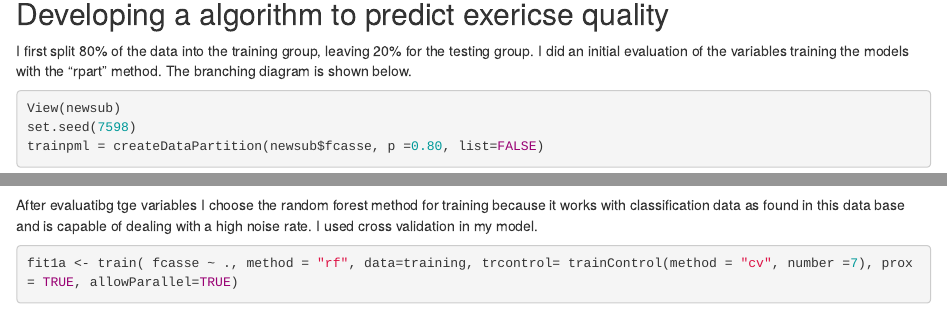
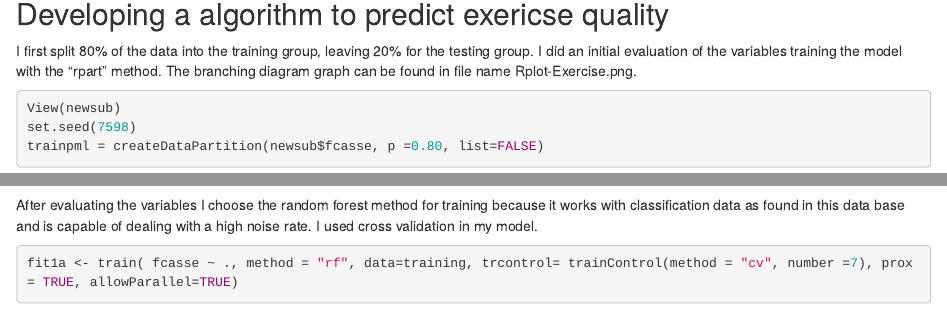
Before and after one commit to lindalest/MachineLearningProject, an R Markdown document (PracticalMachine.Rmd): the page in a window 1100 px wide, from 1160 px down, and a second part further down, joined at a grey line. Rendered offline with R 4.5, knitr and Pandoc, with nearby package versions; some code elsewhere in the file could not run offline.

Commit message:
Update PracticalMachine.Rmd

````diff
--- a/PracticalMachine.Rmd
+++ b/PracticalMachine.Rmd
@@ -28,7 +28,7 @@ newsub <- mutate(sub, fcasse=as.factor(classe))
 newsub$classe <- NULL
 ```
 ## Developing a algorithm to predict exericse quality
- I first split 80% of the data into the training group, leaving 20% for the testing group. I did an initial evaluation of the variables training the models with the "rpart" method.  The branching diagram is shown below.
+ I first split 80% of the data into the training group, leaving 20% for the testing group. I did an initial evaluation of the variables training the model with the "rpart" method. The branching diagram graph can be found in file name Rplot-Exercise.png.
 
 ```{r}
 View(newsub)
@@ -41,7 +41,7 @@ fit2  <- train(training$fcasse~., data = training, method ="rpart")
 print(fit2, digits=3)
 fancyRpartPlot(fit2$finalModel)
 ```
-After evaluatibg tge variables I choose the random forest method for training because it works with classification data as found in this data base and is capable of dealing with a high noise rate. I used cross validation in my model.
+After evaluating the variables I choose the random forest method for training because it works with classification data as found in this data base and is capable of dealing with a high noise rate. I used cross validation in my model.
 ```{r}
 fit1a <- train( fcasse ~ ., method = "rf", data=training, trcontrol= trainControl(method = "cv", number =7), prox= TRUE, allowParallel=TRUE)
 tr <- getTree(fit1a$finalMode)
````
Also changed, not shown: PracticalMachine.Rmd (2 more changed lines).
